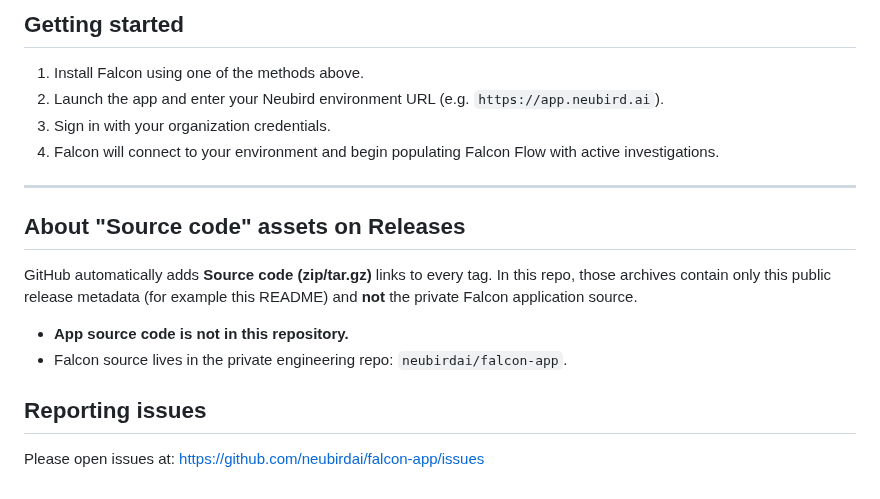
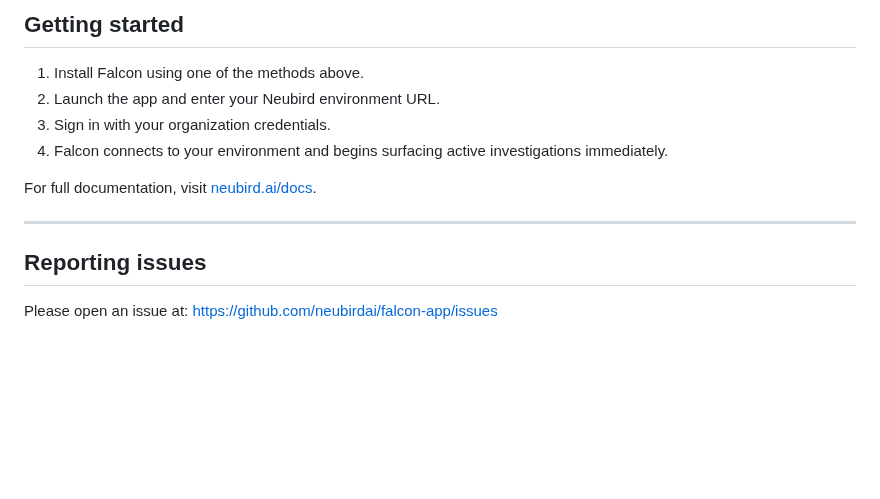
Before and after one commit to neubirdai/neubird-desktop, a Markdown page: README.md, the part around one of its changes. Rendered like a GitHub page; blank space fills up the shorter version.

```diff
--- a/README.md
+++ b/README.md
@@ -83,21 +80,14 @@ xattr -d com.apple.quarantine ~/Downloads/NeubirdFalcon-darwin-arm64.dmg
 ## Getting started
 
 1. Install Falcon using one of the methods above.
-2. Launch the app and enter your Neubird environment URL (e.g. `https://app.neubird.ai`).
+2. Launch the app and enter your Neubird environment URL.
 3. Sign in with your organization credentials.
-4. Falcon will connect to your environment and begin populating Falcon Flow with active investigations.
+4. Falcon connects to your environment and begins surfacing active investigations immediately.
+
+For full documentation, visit [neubird.ai/docs](https://neubird.ai/docs).
 
 ---
 
-## About "Source code" assets on Releases
-
-GitHub automatically adds **Source code (zip/tar.gz)** links to every tag.
-In this repo, those archives contain only this public release metadata
-(for example this README) and **not** the private Falcon application source.
-
-- **App source code is not in this repository.**
-- Falcon source lives in the private engineering repo: `neubirdai/falcon-app`.
-
 ## Reporting issues
 
-Please open issues at: https://github.com/neubirdai/falcon-app/issues
+Please open an issue at: https://github.com/neubirdai/falcon-app/issues
```
Also changed, not shown: other parts of README.md (+24 -27 lines).
